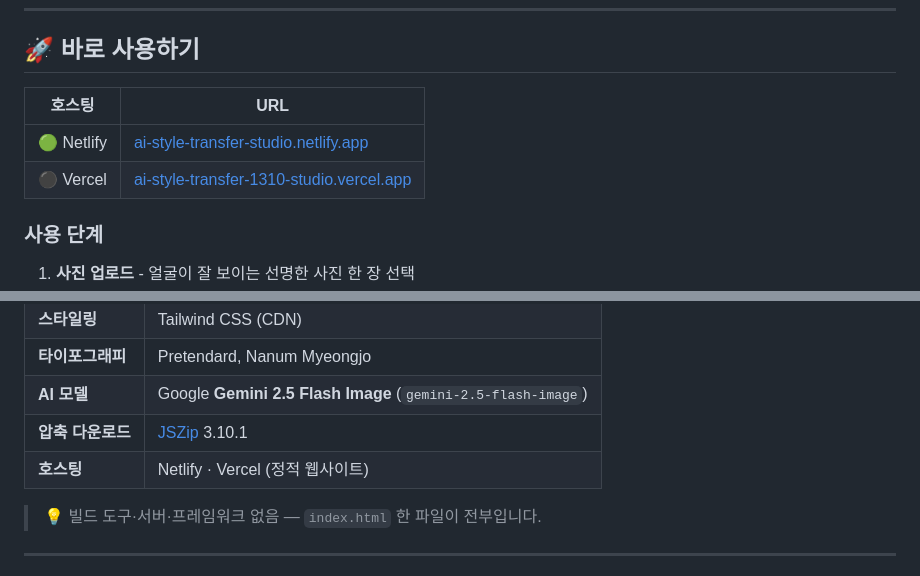
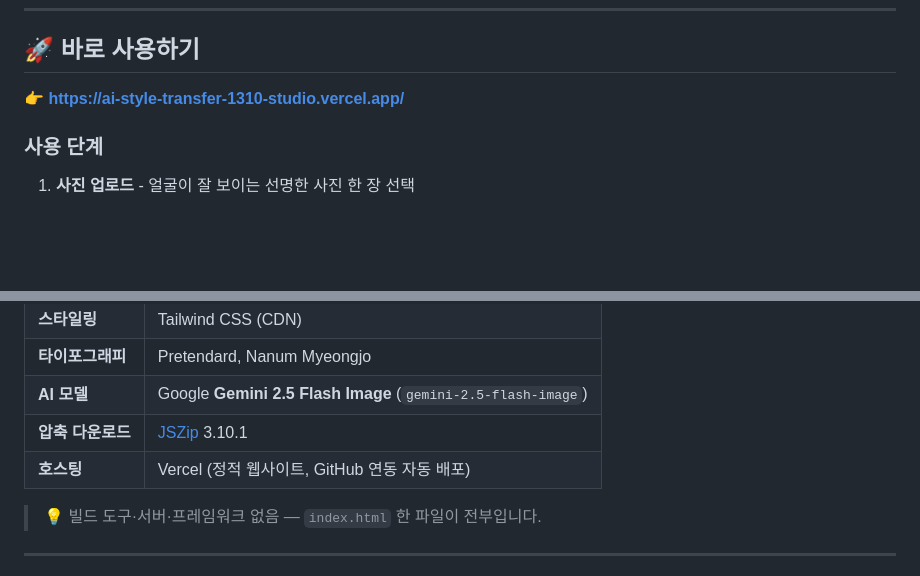
Before and after one commit to tigerjk9/AI-style-transfer-studio-1310, a Markdown page: README.md, 2 parts joined by grey strips. Rendered like a GitHub page; blank space fills up the shorter version.

Commit message:
docs: drop Netlify host, keep Vercel only
Netlify 미러를 더 이상 운영하지 않음.
배포는 Vercel(ai-style-transfer-1310-studio.vercel.app)로 단일화.

```diff
--- a/README.md
+++ b/README.md
@@ -28,10 +27,7 @@
 
 ## 🚀 바로 사용하기
 
-| 호스팅 | URL |
-|--------|-----|
-| 🟢 Netlify | [ai-style-transfer-studio.netlify.app](https://ai-style-transfer-studio.netlify.app/) |
-| ⚫ Vercel | [ai-style-transfer-1310-studio.vercel.app](https://ai-style-transfer-1310-studio.vercel.app/) |
+👉 **[https://ai-style-transfer-1310-studio.vercel.app/](https://ai-style-transfer-1310-studio.vercel.app/)**
 
 ### 사용 단계
 1. **사진 업로드** - 얼굴이 잘 보이는 선명한 사진 한 장 선택
@@ -54,7 +50,7 @@
 | **타이포그래피** | Pretendard, Nanum Myeongjo |
 | **AI 모델** | Google **Gemini 2.5 Flash Image** (`gemini-2.5-flash-image`) |
 | **압축 다운로드** | [JSZip](https://stuk.github.io/jszip/) 3.10.1 |
-| **호스팅** | Netlify · Vercel (정적 웹사이트) |
+| **호스팅** | Vercel (정적 웹사이트, GitHub 연동 자동 배포) |
 
 > 💡 빌드 도구·서버·프레임워크 없음 — `index.html` 한 파일이 전부입니다.
 
```
Also changed, not shown: other parts of README.md (+2 -3 lines).
